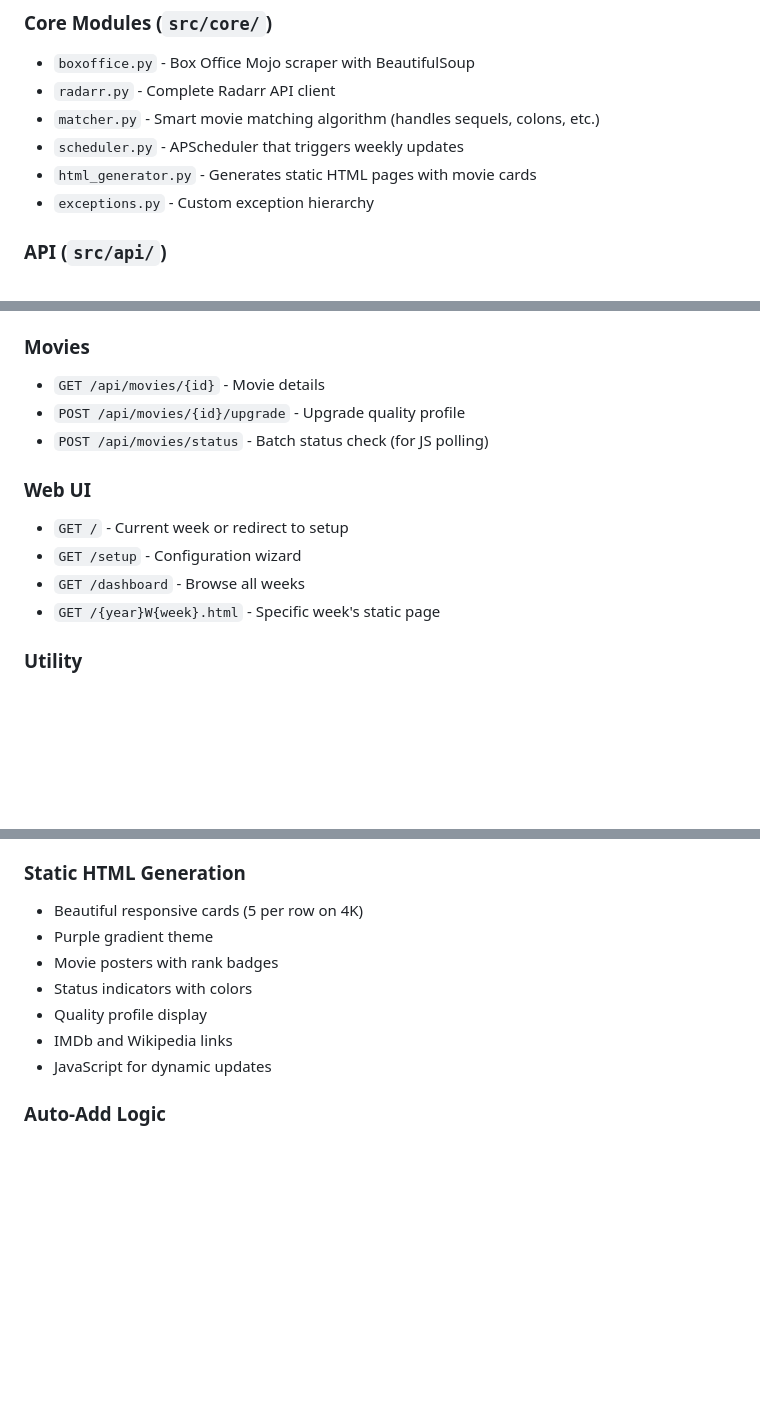
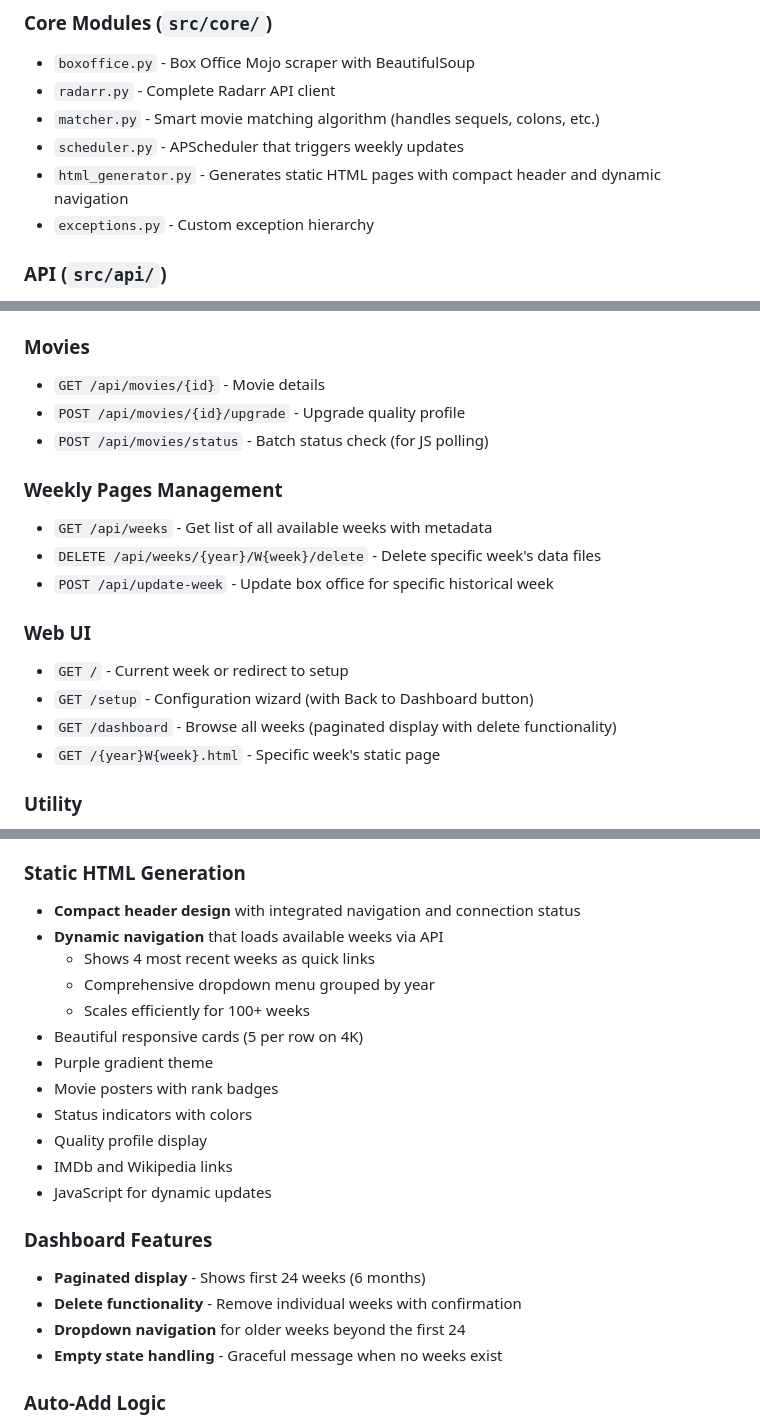
Before and after one commit to iongpt/boxarr, a Markdown page: CLAUDE.md, 3 parts joined by grey strips. Drawn GitHub-style; blank space fills up the shorter version.

Commit message:
docs: Update documentation with new UI features and improvements
- Document compact header design with dynamic navigation
- Add details about week management and delete functionality
- Update API endpoints documentation
- Add Docker commands for development workflow
- Describe scalable navigation for 100+ weeks

🤖 Generated with [Claude Code](https://claude.ai/code)

Co-Authored-By: Claude <noreply@anthropic.com>

```diff
--- a/CLAUDE.md
+++ b/CLAUDE.md
@@ -36,7 +36,7 @@ JavaScript polls /api/movies/status for dynamic updates
 - `radarr.py` - Complete Radarr API client
 - `matcher.py` - Smart movie matching algorithm (handles sequels, colons, etc.)
 - `scheduler.py` - APScheduler that triggers weekly updates
-- `html_generator.py` - Generates static HTML pages with movie cards
+- `html_generator.py` - Generates static HTML pages with compact header and dynamic navigation
 - `exceptions.py` - Custom exception hierarchy
 
 ### API (`src/api/`)
@@ -94,10 +94,15 @@ docker run -p 8888:8888 -v ./config:/config boxarr
 - `POST /api/movies/{id}/upgrade` - Upgrade quality profile
 - `POST /api/movies/status` - Batch status check (for JS polling)
 
+### Weekly Pages Management
+- `GET /api/weeks` - Get list of all available weeks with metadata
+- `DELETE /api/weeks/{year}/W{week}/delete` - Delete specific week's data files
+- `POST /api/update-week` - Update box office for specific historical week
+
 ### Web UI
 - `GET /` - Current week or redirect to setup
-- `GET /setup` - Configuration wizard
-- `GET /dashboard` - Browse all weeks
+- `GET /setup` - Configuration wizard (with Back to Dashboard button)
+- `GET /dashboard` - Browse all weeks (paginated display with delete functionality)
 - `GET /{year}W{week}.html` - Specific week's static page
 
 ### Utility
@@ -195,6 +200,11 @@ curl -X POST http://localhost:8888/api/config/test \
 - Confidence scoring with configurable threshold
 
 ### Static HTML Generation
+- **Compact header design** with integrated navigation and connection status
+- **Dynamic navigation** that loads available weeks via API
+  - Shows 4 most recent weeks as quick links
+  - Comprehensive dropdown menu grouped by year
+  - Scales efficiently for 100+ weeks
 - Beautiful responsive cards (5 per row on 4K)
 - Purple gradient theme
 - Movie posters with rank badges
@@ -202,6 +212,12 @@ curl -X POST http://localhost:8888/api/config/test \
 - Quality profile display
 - IMDb and Wikipedia links
 - JavaScript for dynamic updates
+
+### Dashboard Features
+- **Paginated display** - Shows first 24 weeks (6 months)
+- **Delete functionality** - Remove individual weeks with confirmation
+- **Dropdown navigation** for older weeks beyond the first 24
+- **Empty state handling** - Graceful message when no weeks exist
 
 ### Auto-Add Logic
 1. Find unmatched box office movies
```
Also changed, not shown: README.md (+3 -1 lines).
